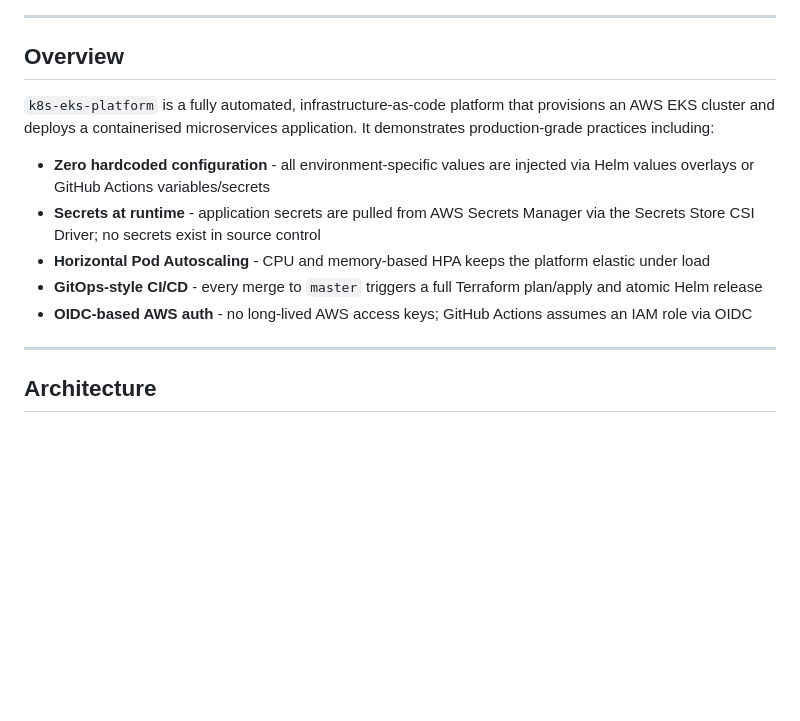
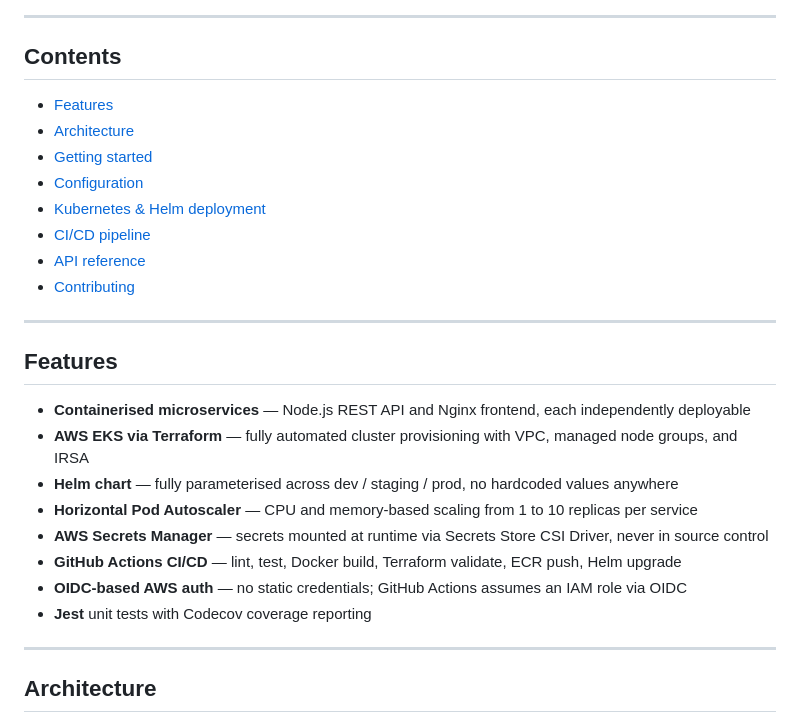
Before and after one commit to Mandrupnicolai/k8s-eks-platform, a Markdown page: README.md, the part around one of its changes. GitHub-like rendering; blank space fills up the shorter version.

```diff
--- a/README.md
+++ b/README.md
@@ -17,15 +16,29 @@
 
 ---
 
-## Overview
+## Contents
 
-`k8s-eks-platform` is a fully automated, infrastructure-as-code platform that provisions an AWS EKS cluster and deploys a containerised microservices application. It demonstrates production-grade practices including:
+- [Features](#features)
+- [Architecture](#architecture)
+- [Getting started](#getting-started)
+- [Configuration](#configuration)
+- [Kubernetes & Helm deployment](#kubernetes--helm-deployment)
+- [CI/CD pipeline](#cicd-pipeline)
+- [API reference](#api-reference)
+- [Contributing](#contributing)
 
-- **Zero hardcoded configuration** - all environment-specific values are injected via Helm values overlays or GitHub Actions variables/secrets
-- **Secrets at runtime** - application secrets are pulled from AWS Secrets Manager via the Secrets Store CSI Driver; no secrets exist in source control
-- **Horizontal Pod Autoscaling** - CPU and memory-based HPA keeps the platform elastic under load
-- **GitOps-style CI/CD** - every merge to `master` triggers a full Terraform plan/apply and atomic Helm release
-- **OIDC-based AWS auth** - no long-lived AWS access keys; GitHub Actions assumes an IAM role via OIDC
+---
+
+## Features
+
+- **Containerised microservices** — Node.js REST API and Nginx frontend, each independently deployable
+- **AWS EKS via Terraform** — fully automated cluster provisioning with VPC, managed node groups, and IRSA
+- **Helm chart** — fully parameterised across dev / staging / prod, no hardcoded values anywhere
+- **Horizontal Pod Autoscaler** — CPU and memory-based scaling from 1 to 10 replicas per service
+- **AWS Secrets Manager** — secrets mounted at runtime via Secrets Store CSI Driver, never in source control
+- **GitHub Actions CI/CD** — lint, test, Docker build, Terraform validate, ECR push, Helm upgrade
+- **OIDC-based AWS auth** — no static credentials; GitHub Actions assumes an IAM role via OIDC
+- **Jest** unit tests with Codecov coverage reporting
 
 ---
 
```
Also changed, not shown: other parts of README.md (+105 -165 lines).
